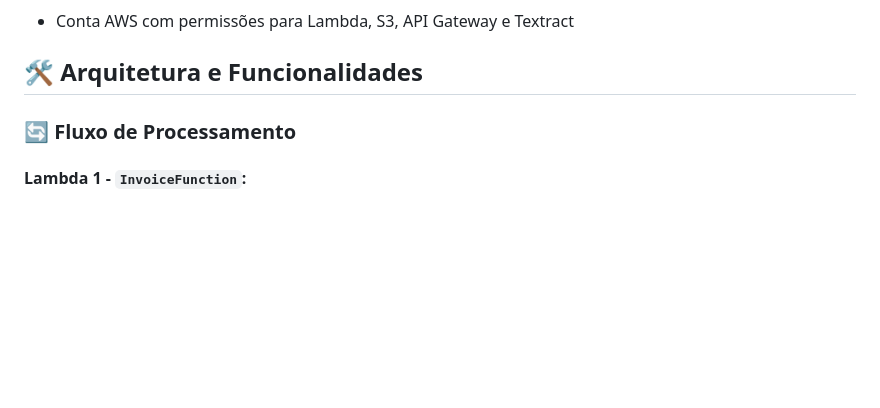
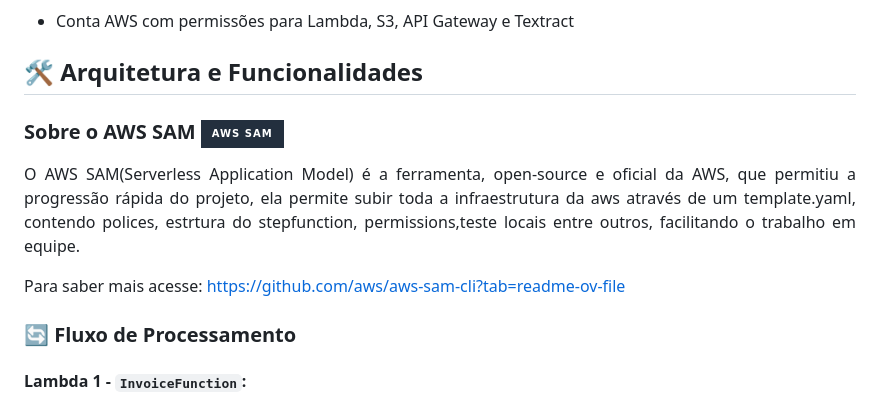
Before and after one commit to AmandaCampoos/Cloufiscal, a Markdown page: README.md, the part around the change. Drawn GitHub-style; badges without logos; blank space fills up the shorter version.

Commit message:
📖 docs(README): Adicionando seção sobre o AWS SAM no README

```diff
--- a/README.md
+++ b/README.md
@@ -97,6 +97,12 @@ Para executar o projeto localmente, você precisará:
 - Conta AWS com permissões para Lambda, S3, API Gateway e Textract
 
 ## 🛠️ Arquitetura e Funcionalidades
+
+### Sobre o AWS SAM ![AWS SAM](https://img.shields.io/badge/AWS%20SAM-232F3E?style=for-the-badge&logo=amazonaws&logoColor=white)
+
+O AWS SAM(Serverless Application Model) é a ferramenta, open-source e oficial da AWS, que permitiu a progressão rápida do projeto, ela permite subir toda a infraestrutura da aws através de um template.yaml, contendo polices, estrtura do stepfunction, permissions,teste locais entre outros, facilitando o trabalho em equipe.
+
+Para saber mais acesse: https://github.com/aws/aws-sam-cli?tab=readme-ov-file
 
 ### 🔄 Fluxo de Processamento
 
```
